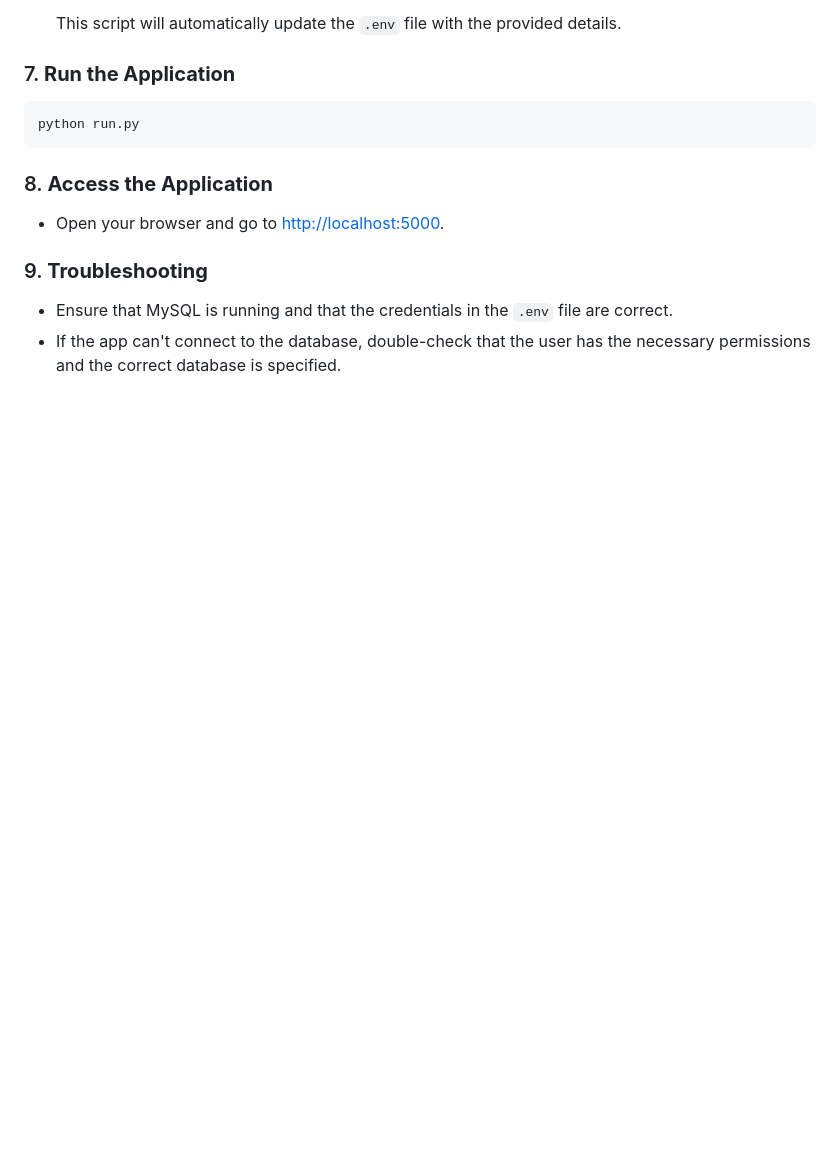
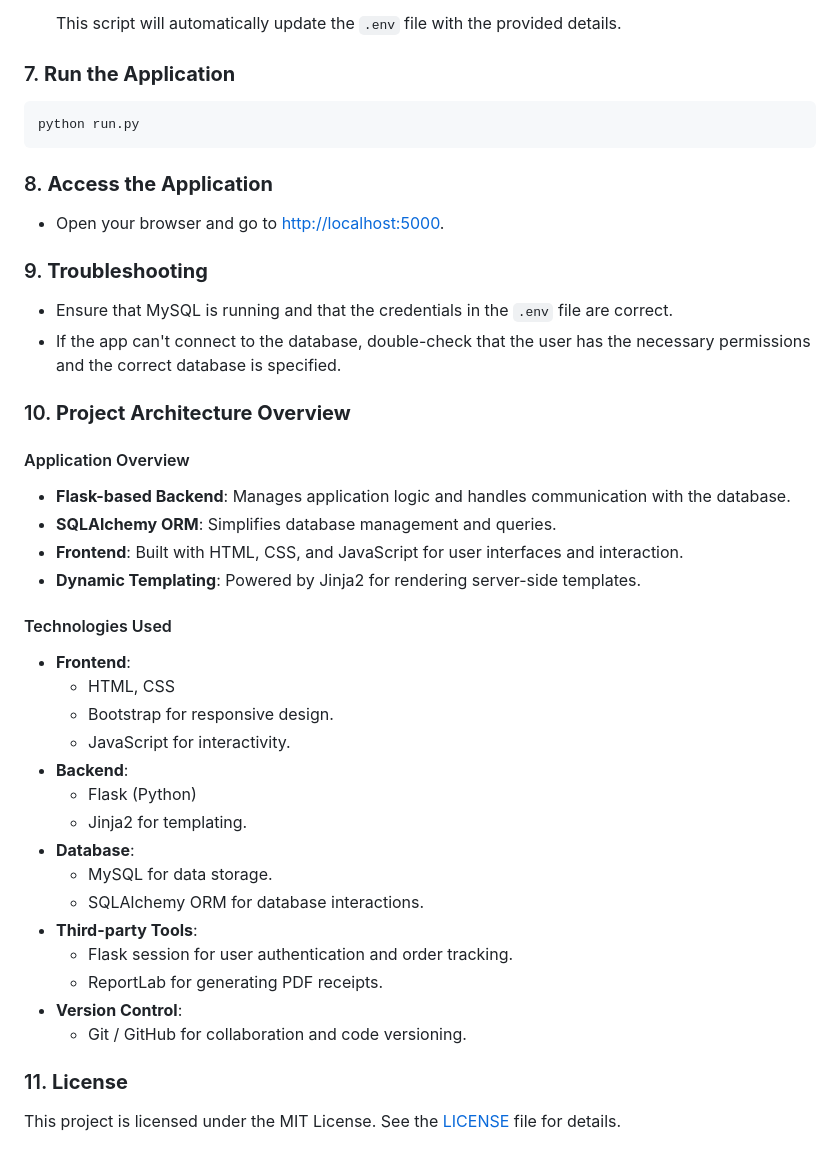
Before and after one commit to mohamed-622/Alx-Portfolio-JavaManager, a Markdown page: README.md, the part around the change. Rendered like a GitHub page; blank space fills up the shorter version.

Commit message:
Adding architecture and license sections

```diff
--- a/README.md
+++ b/README.md
@@ -88,3 +88,29 @@ A coffee shop management system designed to streamline operations, enhance custo
 ### 9. **Troubleshooting**
    - Ensure that MySQL is running and that the credentials in the `.env` file are correct.
    - If the app can't connect to the database, double-check that the user has the necessary permissions and the correct database is specified.
+### 10. **Project Architecture Overview**
+#### Application Overview
+- **Flask-based Backend**: Manages application logic and handles communication with the database.
+- **SQLAlchemy ORM**: Simplifies database management and queries.
+- **Frontend**: Built with HTML, CSS, and JavaScript for user interfaces and interaction.
+- **Dynamic Templating**: Powered by Jinja2 for rendering server-side templates.
+
+#### Technologies Used
+- **Frontend**:
+  - HTML, CSS
+  - Bootstrap for responsive design.
+  - JavaScript for interactivity.
+- **Backend**:
+  - Flask (Python)
+  - Jinja2 for templating.
+- **Database**:
+  - MySQL for data storage.
+  - SQLAlchemy ORM for database interactions.
+- **Third-party Tools**:
+  - Flask session for user authentication and order tracking.
+  - ReportLab for generating PDF receipts.
+- **Version Control**:
+  - Git / GitHub for collaboration and code versioning.
+
+### 11. **License**
+This project is licensed under the MIT License. See the [LICENSE](LICENSE) file for details.
```
